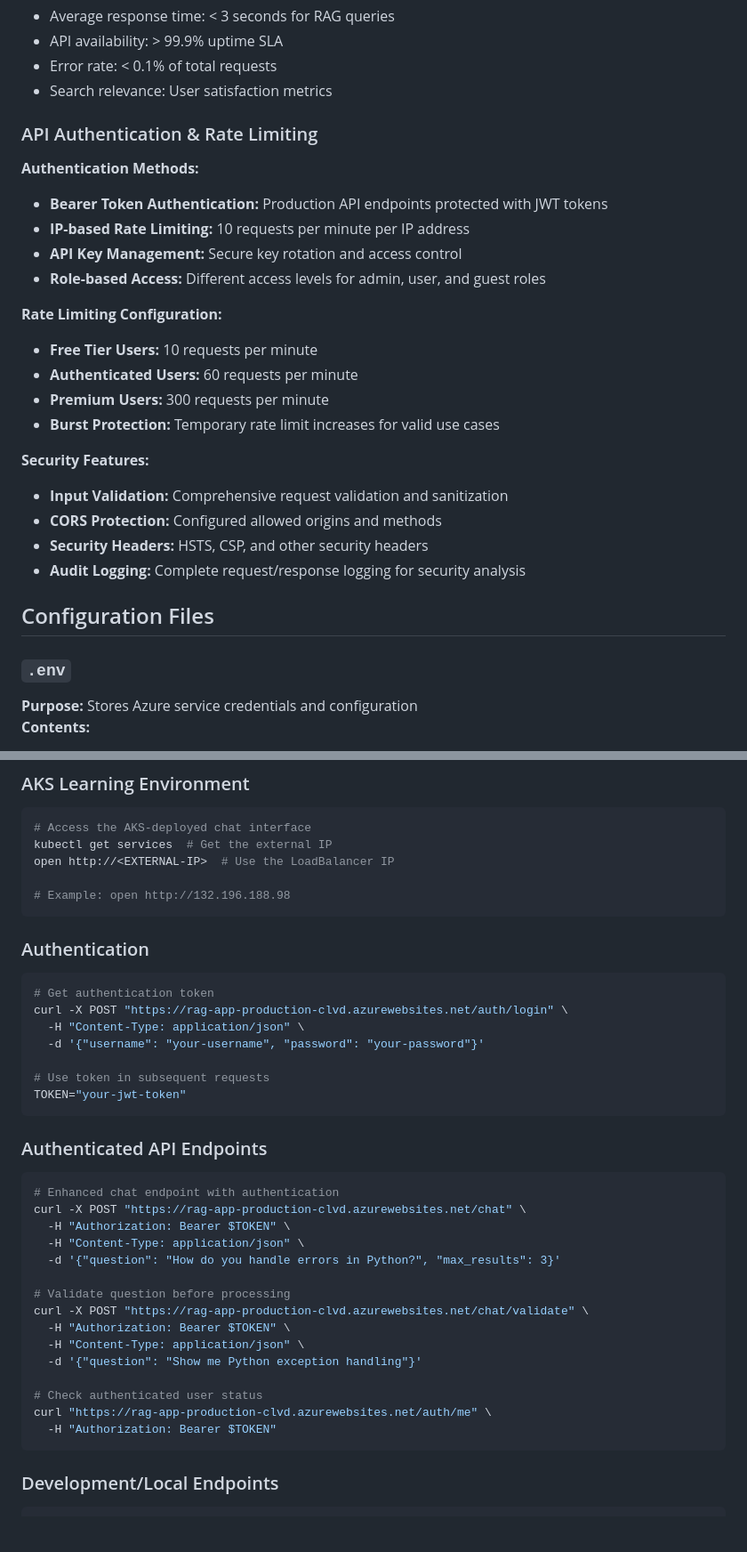
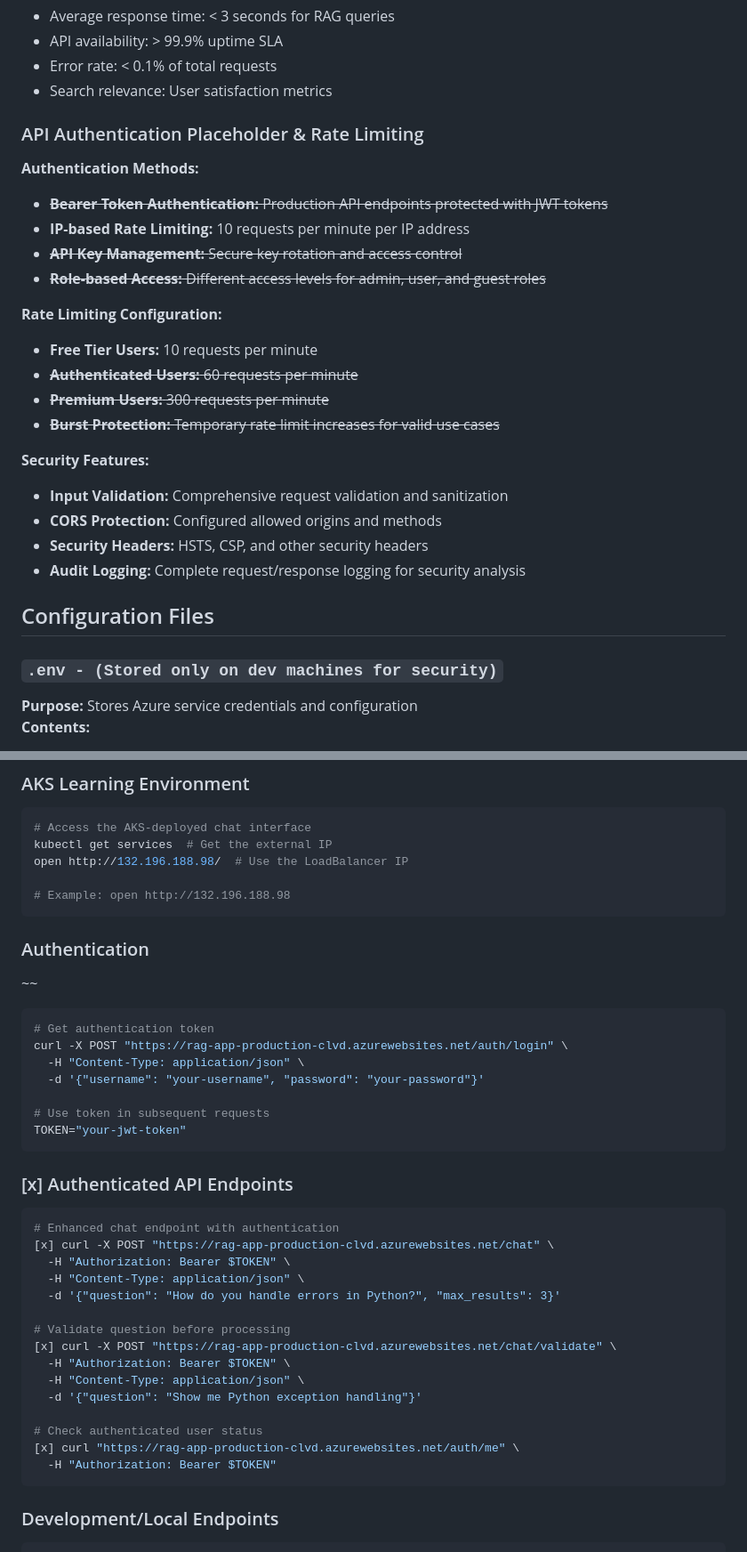
Before and after one commit to cdondi/azure_rag_mvp, a Markdown page: README.md, 2 parts joined by grey strips. Shown at 89% size. GitHub-like rendering; blank space fills up the shorter version.

Commit message:
Reviewed README - commented out features that are not yet implemented

````diff
--- a/README.md
+++ b/README.md
@@ -295,21 +297,21 @@ This project implements a Retrieval-Augmented Generation (RAG) system using Azur
 - Error rate: < 0.1% of total requests
 - Search relevance: User satisfaction metrics
 
-### API Authentication & Rate Limiting
+### API Authentication Placeholder & Rate Limiting
 
 **Authentication Methods:**
 
-- **Bearer Token Authentication:** Production API endpoints protected with JWT tokens
+- ~~**Bearer Token Authentication:** Production API endpoints protected with JWT tokens~~
 - **IP-based Rate Limiting:** 10 requests per minute per IP address
-- **API Key Management:** Secure key rotation and access control
-- **Role-based Access:** Different access levels for admin, user, and guest roles
+- ~~**API Key Management:** Secure key rotation and access control~~
+- ~~**Role-based Access:** Different access levels for admin, user, and guest roles~~
 
 **Rate Limiting Configuration:**
 
 - **Free Tier Users:** 10 requests per minute
-- **Authenticated Users:** 60 requests per minute
-- **Premium Users:** 300 requests per minute
-- **Burst Protection:** Temporary rate limit increases for valid use cases
+- ~~**Authenticated Users:** 60 requests per minute~~
+- ~~**Premium Users:** 300 requests per minute~~
+- ~~**Burst Protection:** Temporary rate limit increases for valid use cases~~
 
 **Security Features:**
 
@@ -320,7 +322,7 @@ This project implements a Retrieval-Augmented Generation (RAG) system using Azur
 
 ## Configuration Files
 
-### `.env`
+### `.env - (Stored only on dev machines for security)`
 
 **Purpose:** Stores Azure service credentials and configuration
 **Contents:**
@@ -479,12 +481,14 @@ open https://rag-app-production-clvd.azurewebsites.net
 ```bash
 # Access the AKS-deployed chat interface
 kubectl get services  # Get the external IP
-open http://<EXTERNAL-IP>  # Use the LoadBalancer IP
+open http://132.196.188.98/  # Use the LoadBalancer IP
 
 # Example: open http://132.196.188.98
 ```
 
 ### Authentication
+
+~~
 
 ```bash
 # Get authentication token
@@ -496,23 +500,23 @@ curl -X POST "https://rag-app-production-clvd.azurewebsites.net/auth/login" \
 TOKEN="your-jwt-token"
 ```
 
-### Authenticated API Endpoints
+### [x] Authenticated API Endpoints
 
 ```bash
 # Enhanced chat endpoint with authentication
-curl -X POST "https://rag-app-production-clvd.azurewebsites.net/chat" \
+[x] curl -X POST "https://rag-app-production-clvd.azurewebsites.net/chat" \
   -H "Authorization: Bearer $TOKEN" \
   -H "Content-Type: application/json" \
   -d '{"question": "How do you handle errors in Python?", "max_results": 3}'
 
 # Validate question before processing
-curl -X POST "https://rag-app-production-clvd.azurewebsites.net/chat/validate" \
+[x] curl -X POST "https://rag-app-production-clvd.azurewebsites.net/chat/validate" \
   -H "Authorization: Bearer $TOKEN" \
   -H "Content-Type: application/json" \
   -d '{"question": "Show me Python exception handling"}'
 
 # Check authenticated user status
-curl "https://rag-app-production-clvd.azurewebsites.net/auth/me" \
+[x] curl "https://rag-app-production-clvd.azurewebsites.net/auth/me" \
   -H "Authorization: Bearer $TOKEN"
 ```
 
````
Also changed, not shown: other parts of README.md (+14 -11 lines).
